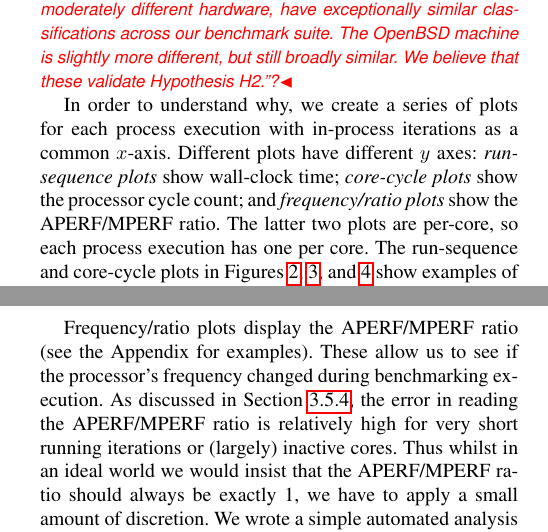
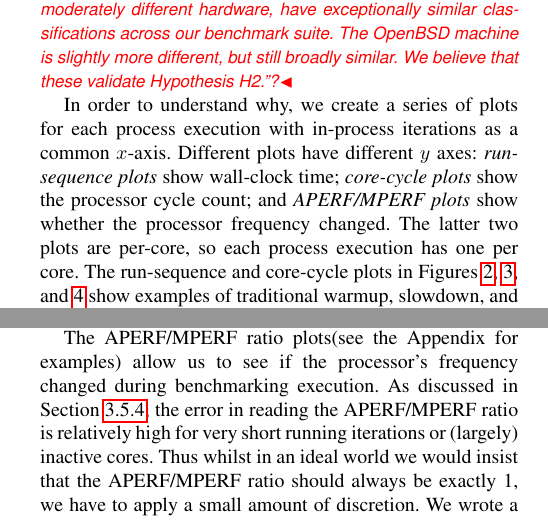
Before and after one commit to softdevteam/warmup_paper, a LaTeX paper (warmup.tex): two parts of the columns of pages 6 and 7 of 11, joined at a grey line, cut so that both start at the same text. Compiled offline with pdfLaTeX; a missing font is replaced by an installed copy or a similar font.

Commit message:
Rename to APERF/MPERF plots.
None of us are quite sure where the previous name came from.

```diff
--- a/warmup.tex
+++ b/warmup.tex
@@ -668,8 +668,8 @@ broadly similar. We believe that these validate Hypothesis H2.''?}
 In order to understand why, we create a series of plots for each process execution
 with in-process iterations as a common $x$-axis. Different plots have different $y$
 axes: \emph{run-sequence plots} show wall-clock time; \emph{core-cycle plots}
-show the processor cycle count; and \emph{frequency/ratio plots} show the
-APERF/MPERF ratio. The latter two plots are per-core, so each process execution
+show the processor cycle count; and \emph{APERF/MPERF plots} show whether
+the processor frequency changed. The latter two plots are per-core, so each process execution
 has one per core. The run-sequence and core-cycle plots in Figures~\ref{fig:examples:trad}, \ref{fig:examples:slowdown1},
 and \ref{fig:examples:nosteadystate} show examples of traditional warmup, slowdown,
 and no steady state respectively. Figure~\ref{fig:examples:inconsistent} shows
@@ -722,8 +722,8 @@ the main benchmark computation tends to be frequently migrated between cores:
 however, it can often easily be seen that several cores are active during the first few
 in-process iterations whilst JIT compilation occurs.
 
-Frequency/ratio plots display the APERF/MPERF ratio (see the Appendix for
-examples). These allow us to see if the processor's frequency changed during
+The APERF/MPERF ratio plots(see the Appendix for
+examples)  allow us to see if the processor's frequency changed during
 benchmarking execution. As discussed in Section~\ref{error in cycle counts}, the
 error in reading the APERF/MPERF ratio is relatively high for very short running
 iterations or (largely) inactive cores. Thus whilst in an ideal world we would
```
